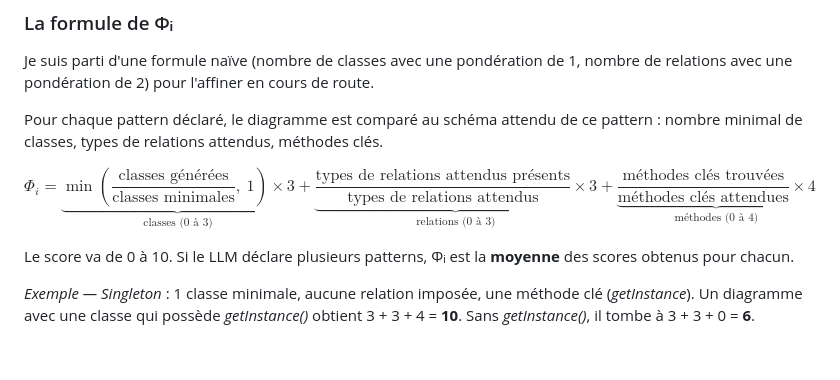
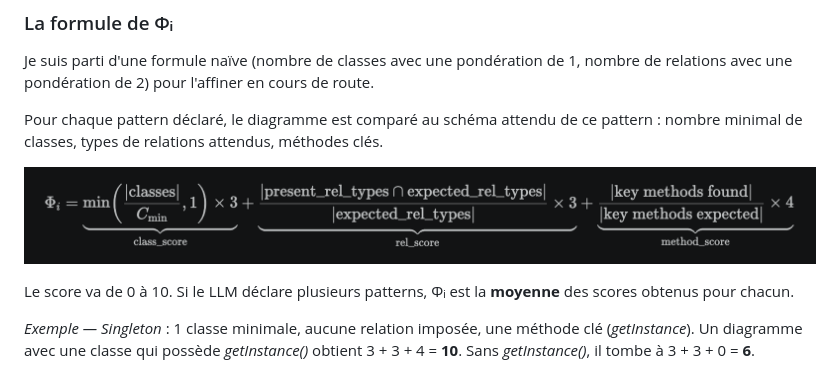
Before and after one commit to jeandi7/c2tr-gof-2, a Markdown page: docs/synthese_gof1_simple_fr.md, the part around the change. GitHub-like rendering; pictures changed too: images/PHIFR.png (added).

```diff
--- a/docs/synthese_gof1_simple_fr.md
+++ b/docs/synthese_gof1_simple_fr.md
@@ -98,9 +98,7 @@ Je suis parti d'une formule naïve (nombre de classes avec une pondération de 1
 Pour chaque pattern déclaré, le diagramme est comparé au schéma attendu de ce pattern : nombre
 minimal de classes, types de relations attendus, méthodes clés.
 
-$$\Phi_i = \underbrace{\min\left(\frac{\text{classes générées}}{\text{classes minimales}},\ 1\right) \times 3}_{\text{classes (0 à 3)}}
-+ \underbrace{\frac{\text{types de relations attendus présents}}{\text{types de relations attendus}} \times 3}_{\text{relations (0 à 3)}}
-+ \underbrace{\frac{\text{méthodes clés trouvées}}{\text{méthodes clés attendues}} \times 4}_{\text{méthodes (0 à 4)}}$$
+![PHI](../images/PHIFR.png)
 
 Le score va de 0 à 10. Si le LLM déclare plusieurs patterns, Φᵢ est la **moyenne** des scores obtenus pour chacun.
 
```
Also changed, not shown: docs/synthese_gof1_simple_v1_fr.md (added, +248 -0 lines), 3 other files.
